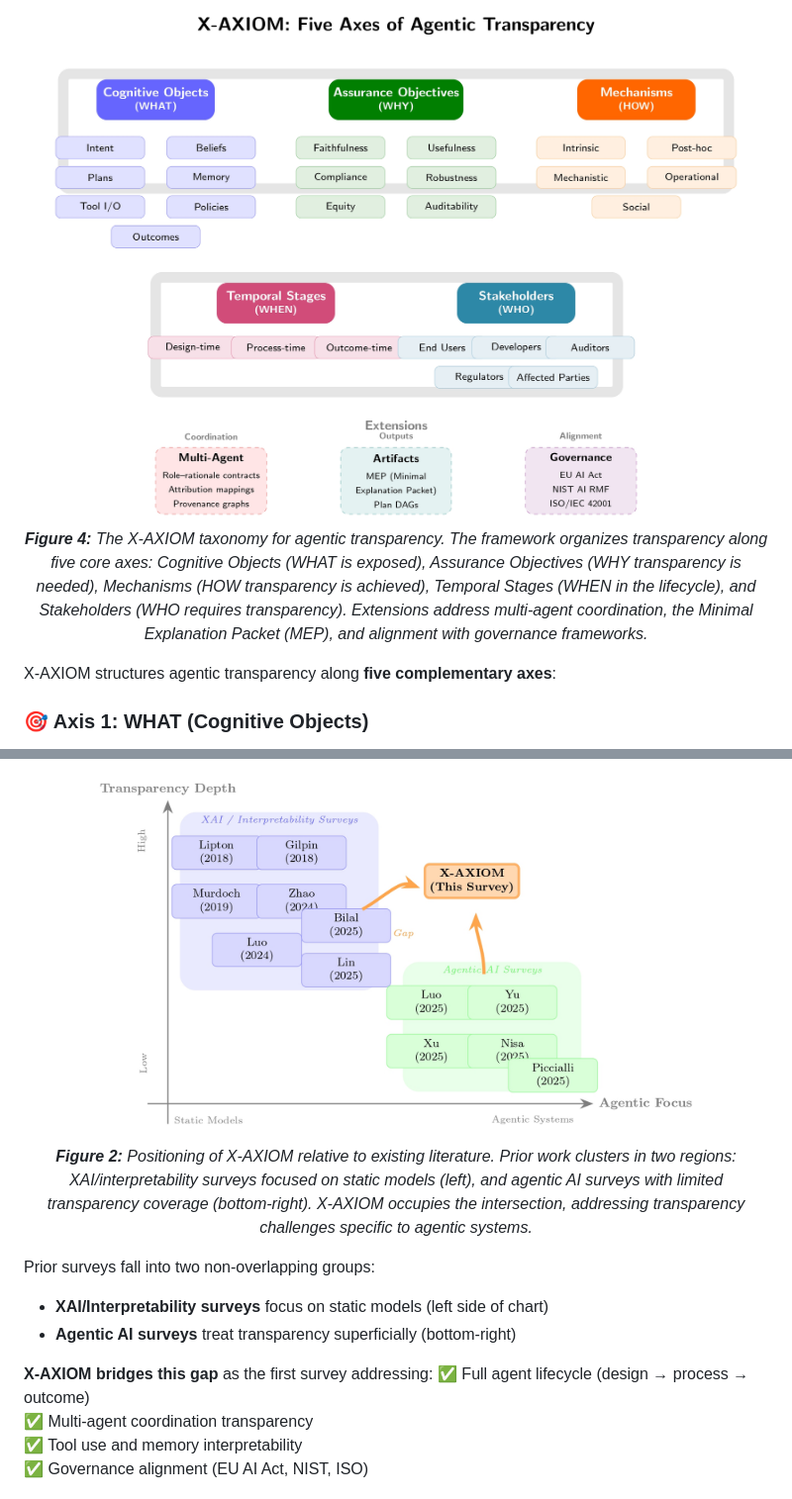
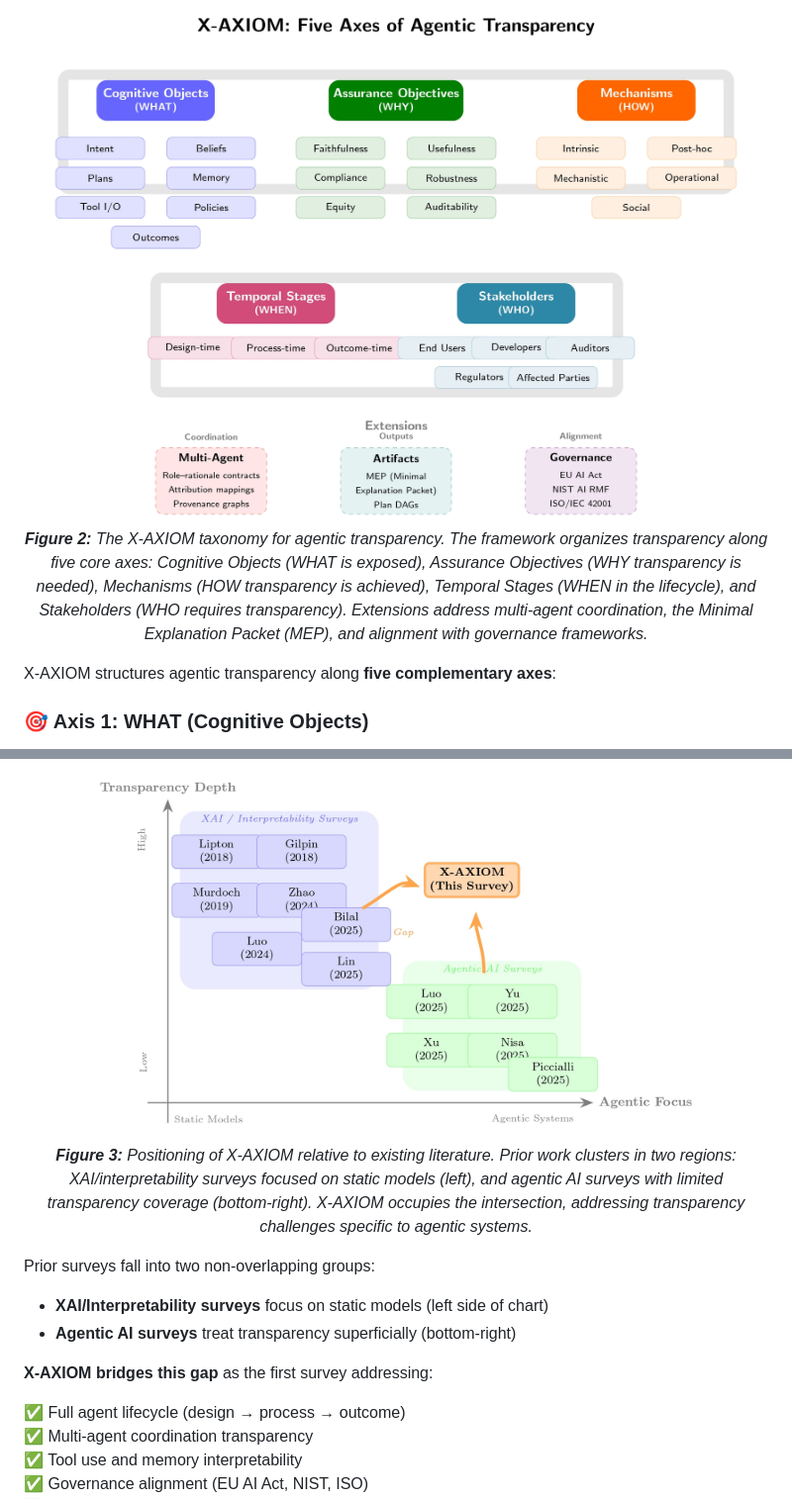
Before and after one commit to VectorInstitute/Agentic-Transparency, a Markdown page: README.md, 2 parts joined by grey strips. Shown: that part at 99% size. GitHub-like rendering.

```diff
--- a/README.md
+++ b/README.md
@@ -56,7 +56,7 @@ This repository accompanies our survey paper **"Agentic Transparency: A Practica
 
 <div align="center">
   <img src="assets/framework-overview.jpg" alt="X-AXIOM Framework" width="95%"/>
-  <p><em><b>Figure 4:</b> The X-AXIOM taxonomy for agentic transparency. The framework organizes transparency along five core axes: Cognitive Objects (WHAT is exposed), Assurance Objectives (WHY transparency is needed), Mechanisms (HOW transparency is achieved), Temporal Stages (WHEN in the lifecycle), and Stakeholders (WHO requires transparency). Extensions address multi-agent coordination, the Minimal Explanation Packet (MEP), and alignment with governance frameworks.</em></p>
+  <p><em><b>Figure 2:</b> The X-AXIOM taxonomy for agentic transparency. The framework organizes transparency along five core axes: Cognitive Objects (WHAT is exposed), Assurance Objectives (WHY transparency is needed), Mechanisms (HOW transparency is achieved), Temporal Stages (WHEN in the lifecycle), and Stakeholders (WHO requires transparency). Extensions address multi-agent coordination, the Minimal Explanation Packet (MEP), and alignment with governance frameworks.</em></p>
 </div>
 
 X-AXIOM structures agentic transparency along **five complementary axes**:
@@ -116,7 +116,7 @@ A standardized, cryptographically-signed record containing:
 
 <div align="center">
   <img src="assets/related-work.jpg" alt="Positioning" width="85%"/>
-  <p><em><b>Figure 2:</b> Positioning of X-AXIOM relative to existing literature. Prior work clusters in two regions: XAI/interpretability surveys focused on static models (left), and agentic AI surveys with limited transparency coverage (bottom-right). X-AXIOM occupies the intersection, addressing transparency challenges specific to agentic systems.</em></p>
+  <p><em><b>Figure 3:</b> Positioning of X-AXIOM relative to existing literature. Prior work clusters in two regions: XAI/interpretability surveys focused on static models (left), and agentic AI surveys with limited transparency coverage (bottom-right). X-AXIOM occupies the intersection, addressing transparency challenges specific to agentic systems.</em></p>
 </div>
 
 Prior surveys fall into two non-overlapping groups:
@@ -124,6 +124,7 @@ Prior surveys fall into two non-overlapping groups:
 - **Agentic AI surveys** treat transparency superficially (bottom-right)
 
 **X-AXIOM bridges this gap** as the first survey addressing:
+
 ✅ Full agent lifecycle (design → process → outcome)
 ✅ Multi-agent coordination transparency
 ✅ Tool use and memory interpretability
```
